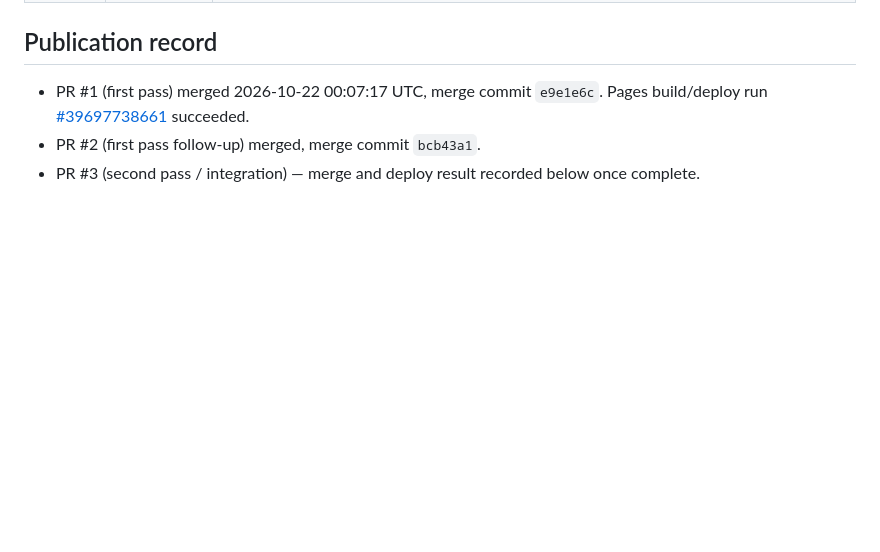
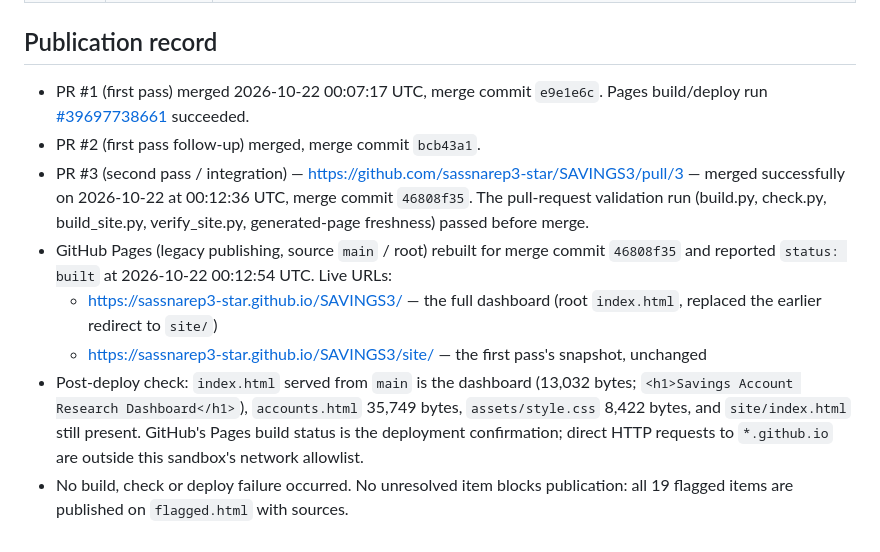
Before and after one commit to sassnarep3-star/SAVINGS3, a Markdown page: COORDINATION.md, the part around the change. Rendered like a GitHub page; blank space fills up the shorter version.

Commit message:
Record PR #3 merge and GitHub Pages deployment in COORDINATION.md
Co-authored-by: arena-agent <297053741+arena-agent@users.noreply.github.com>

```diff
--- a/COORDINATION.md
+++ b/COORDINATION.md
@@ -72,4 +72,17 @@ Session: arena-d7395cfa (integration). All work uses the Arena-required branch `
 * PR #1 (first pass) merged 2026-10-22 00:07:17 UTC, merge commit `e9e1e6c`. Pages build/deploy run
   [#39697738661](https://github.com/sassnarep3-star/SAVINGS3/actions/runs/39697738661) succeeded.
 * PR #2 (first pass follow-up) merged, merge commit `bcb43a1`.
-* PR #3 (second pass / integration) — merge and deploy result recorded below once complete.
+* PR #3 (second pass / integration) — https://github.com/sassnarep3-star/SAVINGS3/pull/3 — merged successfully on
+  2026-10-22 at 00:12:36 UTC, merge commit `46808f35`. The pull-request validation run (build.py, check.py,
+  build_site.py, verify_site.py, generated-page freshness) passed before merge.
+* GitHub Pages (legacy publishing, source `main` / root) rebuilt for merge commit `46808f35` and reported
+  `status: built` at 2026-10-22 00:12:54 UTC. Live URLs:
+  * https://sassnarep3-star.github.io/SAVINGS3/ — the full dashboard (root `index.html`, replaced the earlier
+    redirect to `site/`)
+  * https://sassnarep3-star.github.io/SAVINGS3/site/ — the first pass's snapshot, unchanged
+* Post-deploy check: `index.html` served from `main` is the dashboard (13,032 bytes; `<h1>Savings Account Research
+  Dashboard</h1>`), `accounts.html` 35,749 bytes, `assets/style.css` 8,422 bytes, and `site/index.html` still present.
+  GitHub's Pages build status is the deployment confirmation; direct HTTP requests to `*.github.io` are outside
+  this sandbox's network allowlist.
+* No build, check or deploy failure occurred. No unresolved item blocks publication: all 19 flagged items are
+  published on `flagged.html` with sources.
```
